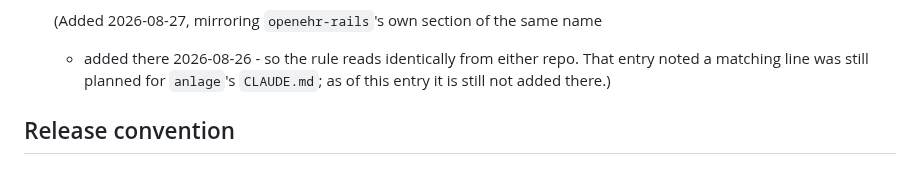
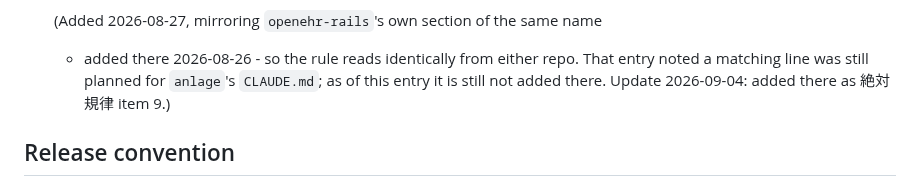
Before and after one commit to skoba/openehr-ruby, a Markdown page: CLAUDE.md, the part around the change. GitHub-like rendering.

Commit message:
Docs: note that anlage now carries the cross-repo authorization gate line
The 2026-08-27 mirror entry recorded that the matching line was still
missing from anlage's CLAUDE.md; it was added there on 2026-09-04
(絶対規律 item 9).

Co-Authored-By: Claude Opus 5 (1M context) <noreply@anthropic.com>

```diff
--- a/CLAUDE.md
+++ b/CLAUDE.md
@@ -159,7 +159,8 @@ For any non-trivial change (bug fix, hardening, enhancement):
   (Added 2026-08-27, mirroring `openehr-rails`'s own section of the same name
   - added there 2026-08-26 - so the rule reads identically from either repo.
   That entry noted a matching line was still planned for `anlage`'s
-  `CLAUDE.md`; as of this entry it is still not added there.)
+  `CLAUDE.md`; as of this entry it is still not added there. Update
+  2026-09-04: added there as 絶対規律 item 9.)
 
 ## Release convention
 
```
